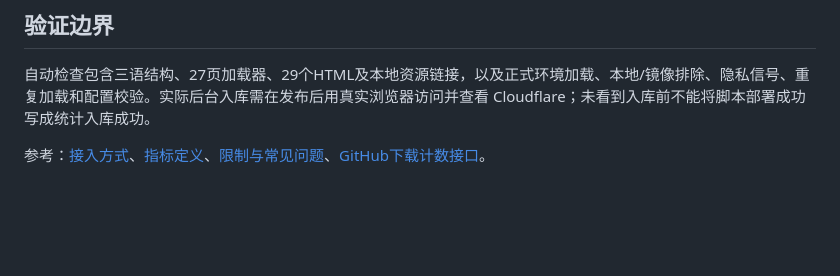
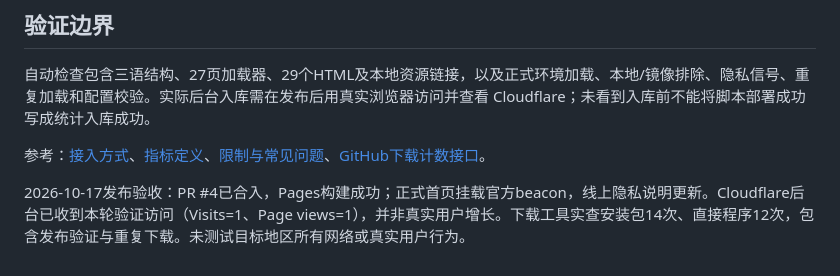
Before and after one commit to MKCorleonE/chatnote-site, a Markdown page: ANALYTICS.md, the part around the change. Drawn GitHub-style; blank space fills up the shorter version.

Commit message:
docs: record live analytics ingestion and viewing instructions

```diff
--- a/ANALYTICS.md
+++ b/ANALYTICS.md
@@ -43,3 +43,5 @@ GitHub 给每个 Release 附件提供公开的 `download_count`。应用仓库
 自动检查包含三语结构、27页加载器、29个HTML及本地资源链接，以及正式环境加载、本地/镜像排除、隐私信号、重复加载和配置校验。实际后台入库需在发布后用真实浏览器访问并查看 Cloudflare；未看到入库前不能将脚本部署成功写成统计入库成功。
 
 参考：[接入方式](https://developers.cloudflare.com/web-analytics/get-started/)、[指标定义](https://developers.cloudflare.com/web-analytics/data-metrics/high-level-metrics/)、[限制与常见问题](https://developers.cloudflare.com/web-analytics/faq/)、[GitHub下载计数接口](https://docs.github.com/en/rest/releases/assets)。
+
+2026-10-17发布验收：PR #4已合入，Pages构建成功；正式首页挂载官方beacon，线上隐私说明更新。Cloudflare后台已收到本轮验证访问（Visits=1、Page views=1），并非真实用户增长。下载工具实查安装包14次、直接程序12次，包含发布验证与重复下载。未测试目标地区所有网络或真实用户行为。
```
Also changed, not shown: PUBLICATION.md (+1 -1 lines).
